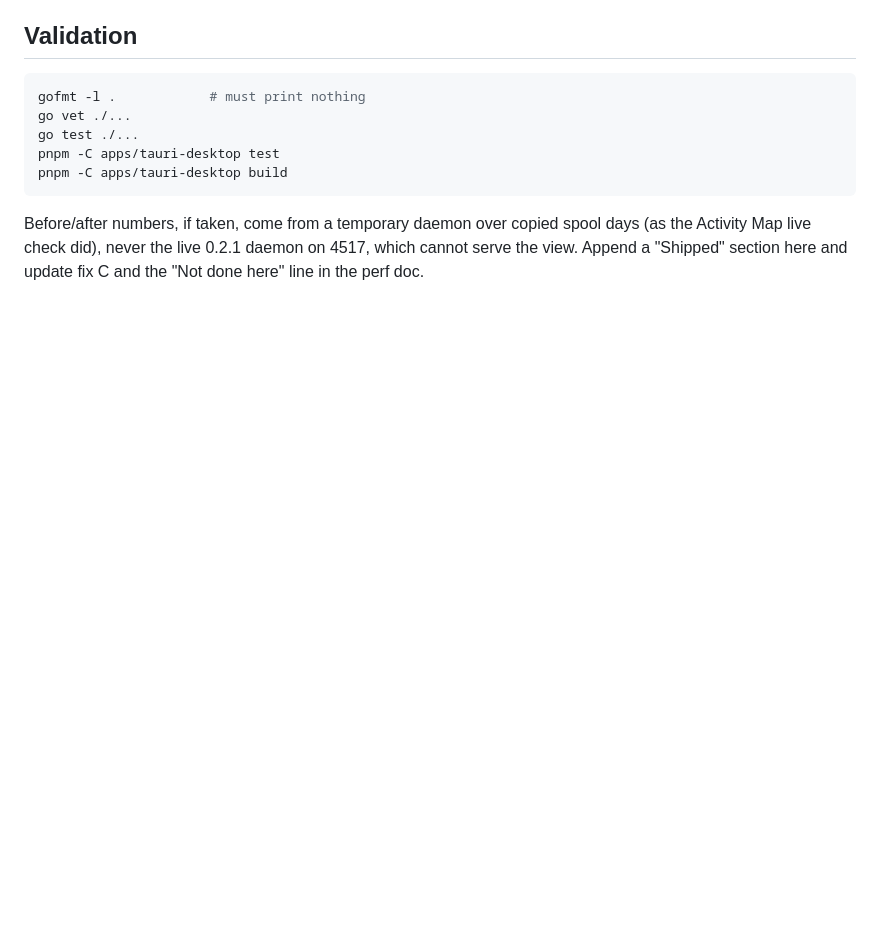
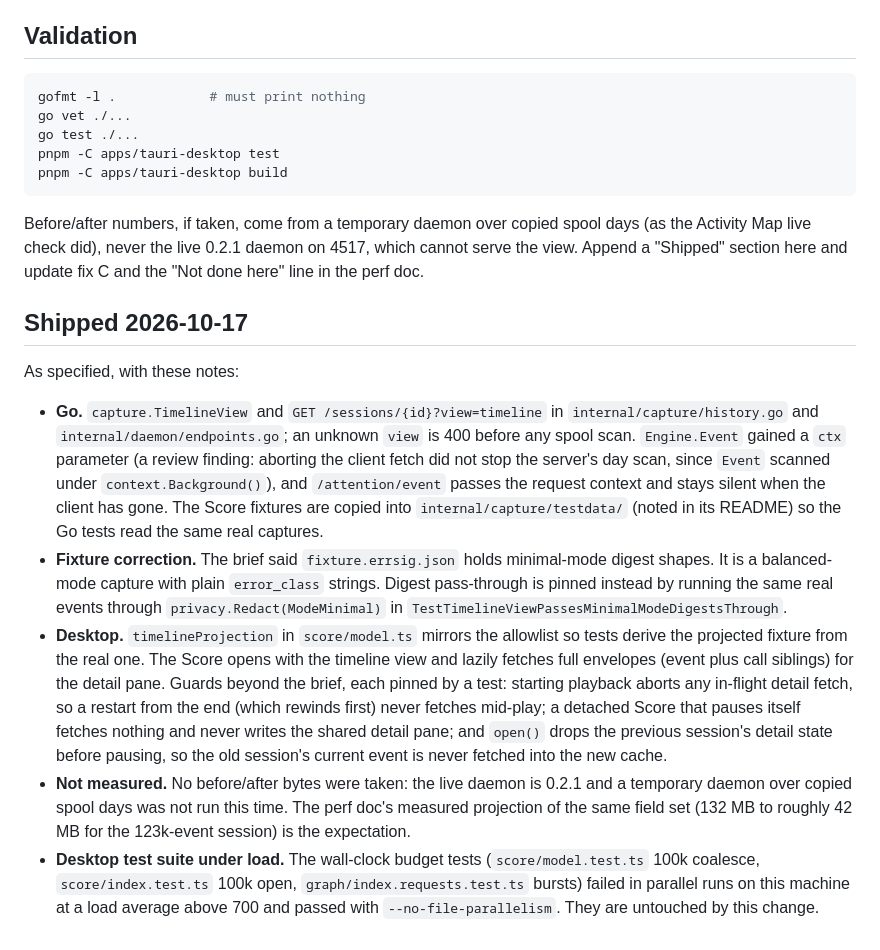
Before and after one commit to treetopdevs/llm-firehose, a Markdown page: docs/plans/2026-10-17-session-timeline-view.md, the part around the change. Rendered like a GitHub page; blank space fills up the shorter version.

Commit message:
docs(plan): session timeline view shipped; perf doc fix C and Event(id) lines updated

```diff
--- a/docs/plans/2026-10-17-session-timeline-view.md
+++ b/docs/plans/2026-10-17-session-timeline-view.md
@@ -185,3 +185,40 @@ Before/after numbers, if taken, come from a temporary daemon over copied spool
 days (as the Activity Map live check did), never the live 0.2.1 daemon on
 4517, which cannot serve the view. Append a "Shipped" section here and update
 fix C and the "Not done here" line in the perf doc.
+
+## Shipped 2026-10-17
+
+As specified, with these notes:
+
+- **Go.** `capture.TimelineView` and `GET /sessions/{id}?view=timeline` in
+  `internal/capture/history.go` and `internal/daemon/endpoints.go`; an unknown
+  `view` is 400 before any spool scan. `Engine.Event` gained a `ctx` parameter
+  (a review finding: aborting the client fetch did not stop the server's day
+  scan, since `Event` scanned under `context.Background()`), and
+  `/attention/event` passes the request context and stays silent when the
+  client has gone. The Score fixtures are copied into
+  `internal/capture/testdata/` (noted in its README) so the Go tests read the
+  same real captures.
+- **Fixture correction.** The brief said `fixture.errsig.json` holds
+  minimal-mode digest shapes. It is a balanced-mode capture with plain
+  `error_class` strings. Digest pass-through is pinned instead by running the
+  same real events through `privacy.Redact(ModeMinimal)` in
+  `TestTimelineViewPassesMinimalModeDigestsThrough`.
+- **Desktop.** `timelineProjection` in `score/model.ts` mirrors the allowlist
+  so tests derive the projected fixture from the real one. The Score opens with
+  the timeline view and lazily fetches full envelopes (event plus call
+  siblings) for the detail pane. Guards beyond the brief, each pinned by a
+  test: starting playback aborts any in-flight detail fetch, so a restart from
+  the end (which rewinds first) never fetches mid-play; a detached Score that
+  pauses itself fetches nothing and never writes the shared detail pane; and
+  `open()` drops the previous session's detail state before pausing, so the old
+  session's current event is never fetched into the new cache.
+- **Not measured.** No before/after bytes were taken: the live daemon is 0.2.1
+  and a temporary daemon over copied spool days was not run this time. The
+  perf doc's measured projection of the same field set (132 MB to roughly 42 MB
+  for the 123k-event session) is the expectation.
+- **Desktop test suite under load.** The wall-clock budget tests
+  (`score/model.test.ts` 100k coalesce, `score/index.test.ts` 100k open,
+  `graph/index.requests.test.ts` bursts) failed in parallel runs on this
+  machine at a load average above 700 and passed with
+  `--no-file-parallelism`. They are untouched by this change.
```
Also changed, not shown: docs/plans/2026-10-16-session-endpoint-perf.md (+8 -4 lines).
